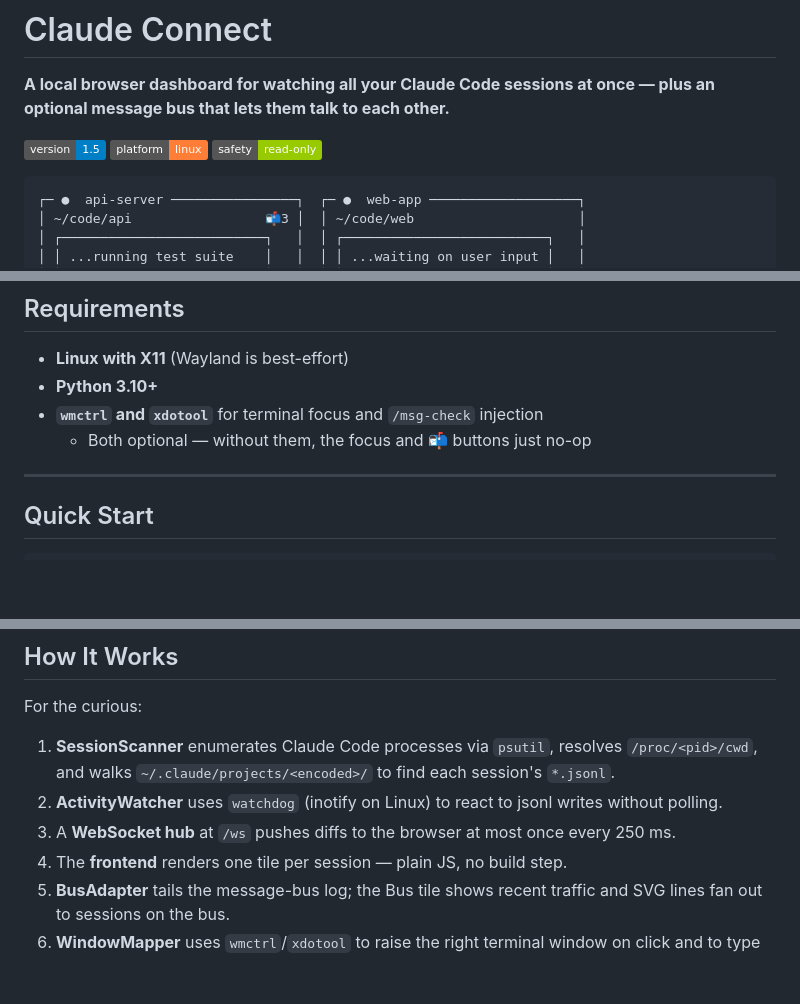
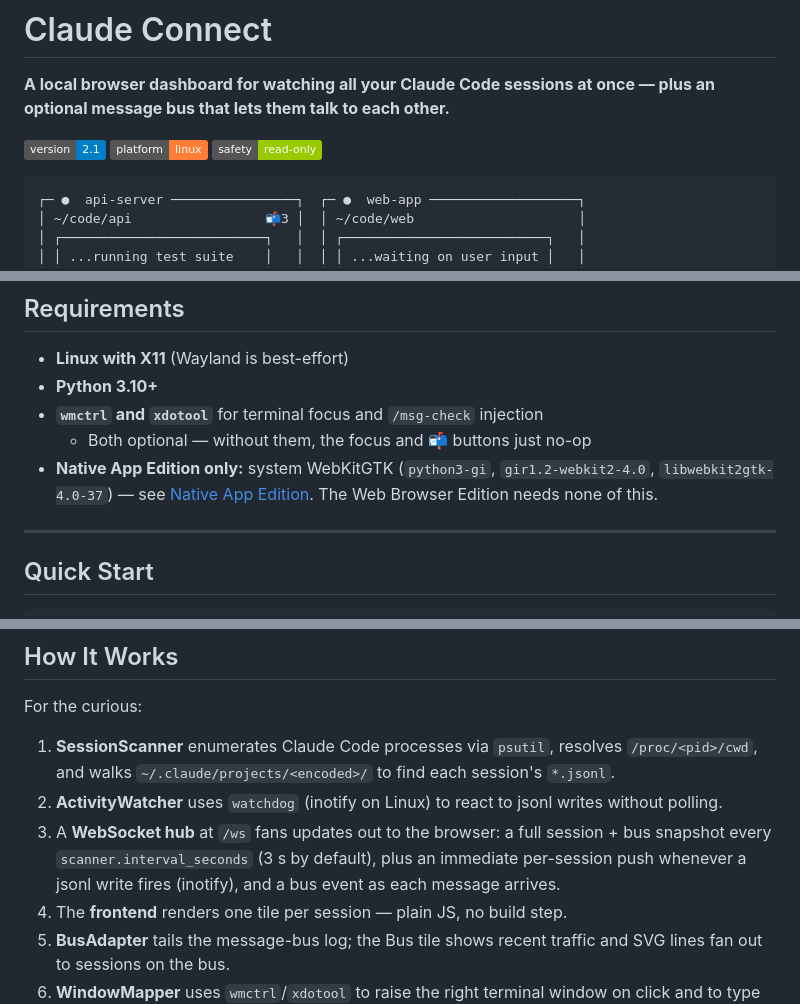
Before and after one commit to kylefoxaustin/claude-connect, a Markdown page: README.md, 3 parts joined by grey strips. Drawn GitHub-style; badges without logos; blank space fills up the shorter version.

```diff
--- a/README.md
+++ b/README.md
@@ -2,7 +2,7 @@
 
 **A local browser dashboard for watching all your Claude Code sessions at once — plus an optional message bus that lets them talk to each other.**
 
-[![version: 1.5](https://img.shields.io/badge/version-1.5-blue)](https://github.com/kylefoxaustin/claude-connect/releases)
+[![version: 2.1](https://img.shields.io/badge/version-2.1-blue)](https://github.com/kylefoxaustin/claude-connect/releases)
 [![platform: linux](https://img.shields.io/badge/platform-linux-orange)](#requirements)
 [![safety: read--only](https://img.shields.io/badge/safety-read--only-green)](#how-it-works)
 
@@ -55,6 +55,7 @@ It's **read-only and local**. It watches Claude's `~/.claude/projects/*.jsonl` l
 - **Python 3.10+**
 - **`wmctrl` and `xdotool`** for terminal focus and `/msg-check` injection
   - Both optional — without them, the focus and 📬 buttons just no-op
+- **Native App Edition only:** system WebKitGTK (`python3-gi`, `gir1.2-webkit2-4.0`, `libwebkit2gtk-4.0-37`) — see [Native App Edition](#native-app-edition-ubuntu). The Web Browser Edition needs none of this.
 
 ---
 
@@ -291,7 +292,7 @@ For the curious:
 
 1. **SessionScanner** enumerates Claude Code processes via `psutil`, resolves `/proc/<pid>/cwd`, and walks `~/.claude/projects/<encoded>/` to find each session's `*.jsonl`.
 2. **ActivityWatcher** uses `watchdog` (inotify on Linux) to react to jsonl writes without polling.
-3. A **WebSocket hub** at `/ws` pushes diffs to the browser at most once every 250 ms.
+3. A **WebSocket hub** at `/ws` fans updates out to the browser: a full session + bus snapshot every `scanner.interval_seconds` (3 s by default), plus an immediate per-session push whenever a jsonl write fires (inotify), and a bus event as each message arrives.
 4. The **frontend** renders one tile per session — plain JS, no build step.
 5. **BusAdapter** tails the message-bus log; the Bus tile shows recent traffic and SVG lines fan out to sessions on the bus.
 6. **WindowMapper** uses `wmctrl`/`xdotool` to raise the right terminal window on click and to type `/msg-check` into a session when you click its 📬.
```
Also changed, not shown: CLAUDE.md (+11 -0 lines).
